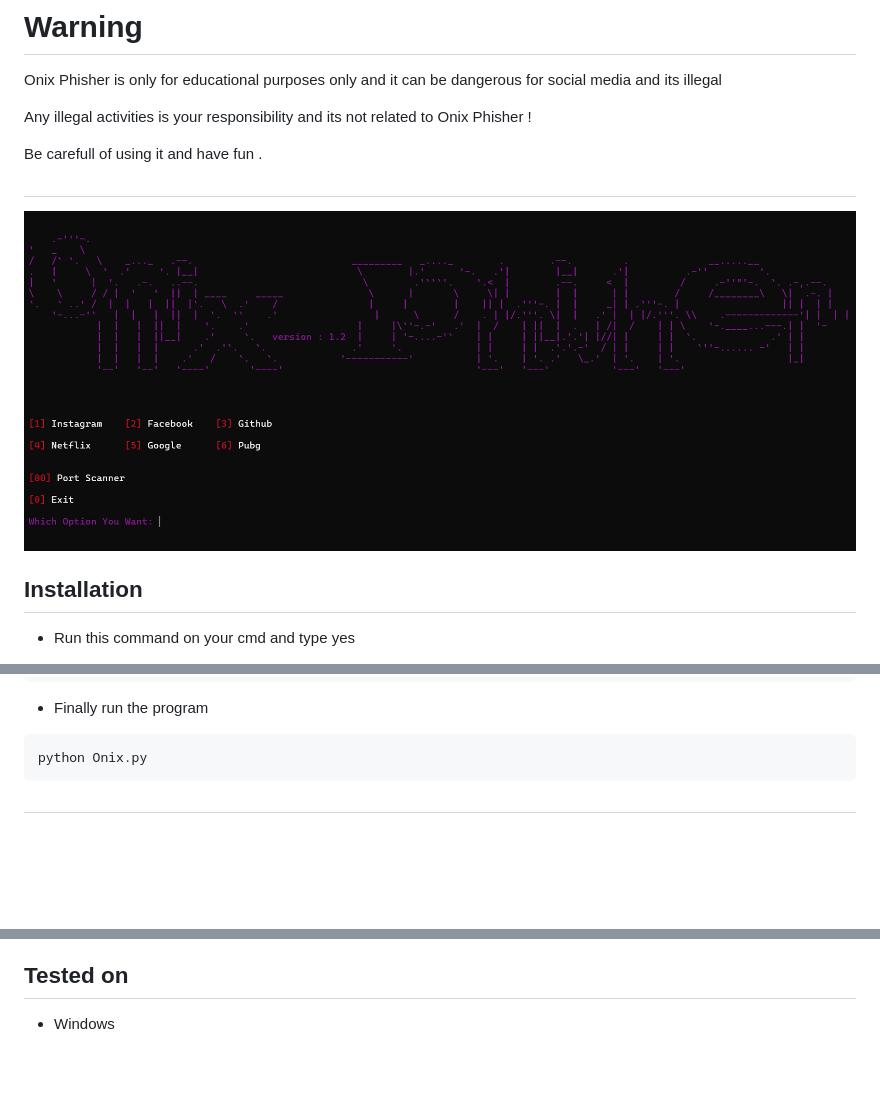
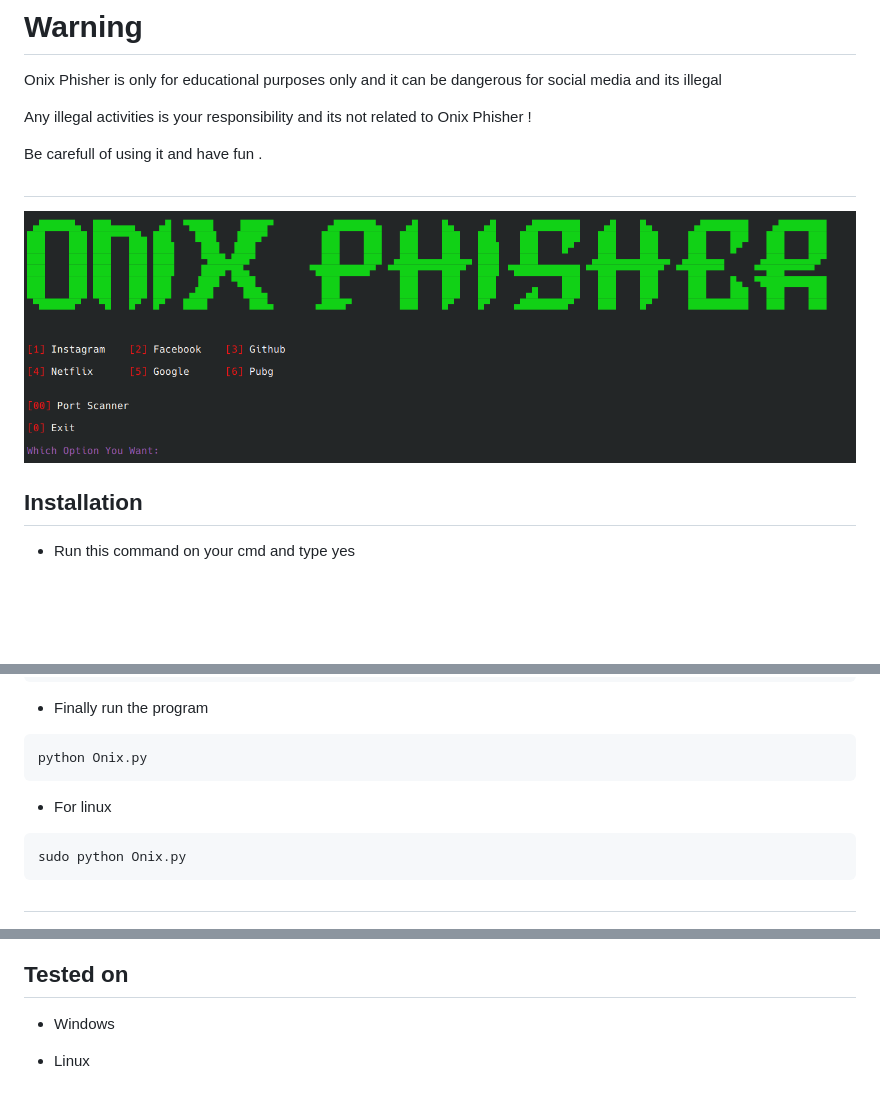
Before and after one commit to T-Onix/Onix-phisher, a Markdown page: README.md, 3 parts joined by grey strips. Rendered like a GitHub page; pictures changed too: Logo/onix.png; blank space fills up the shorter version.

Commit message:
now its working on linux

````diff
--- a/README.md
+++ b/README.md
@@ -37,6 +37,10 @@ cd Onix_Phisher
 ```
 python Onix.py
 ```
+- For linux
+```
+sudo python Onix.py
+```
 ##
 
 <p align="center">
@@ -54,3 +58,5 @@
 ## Tested on
 
 - Windows
+
+- Linux
````
Also changed, not shown: 3 other files.
